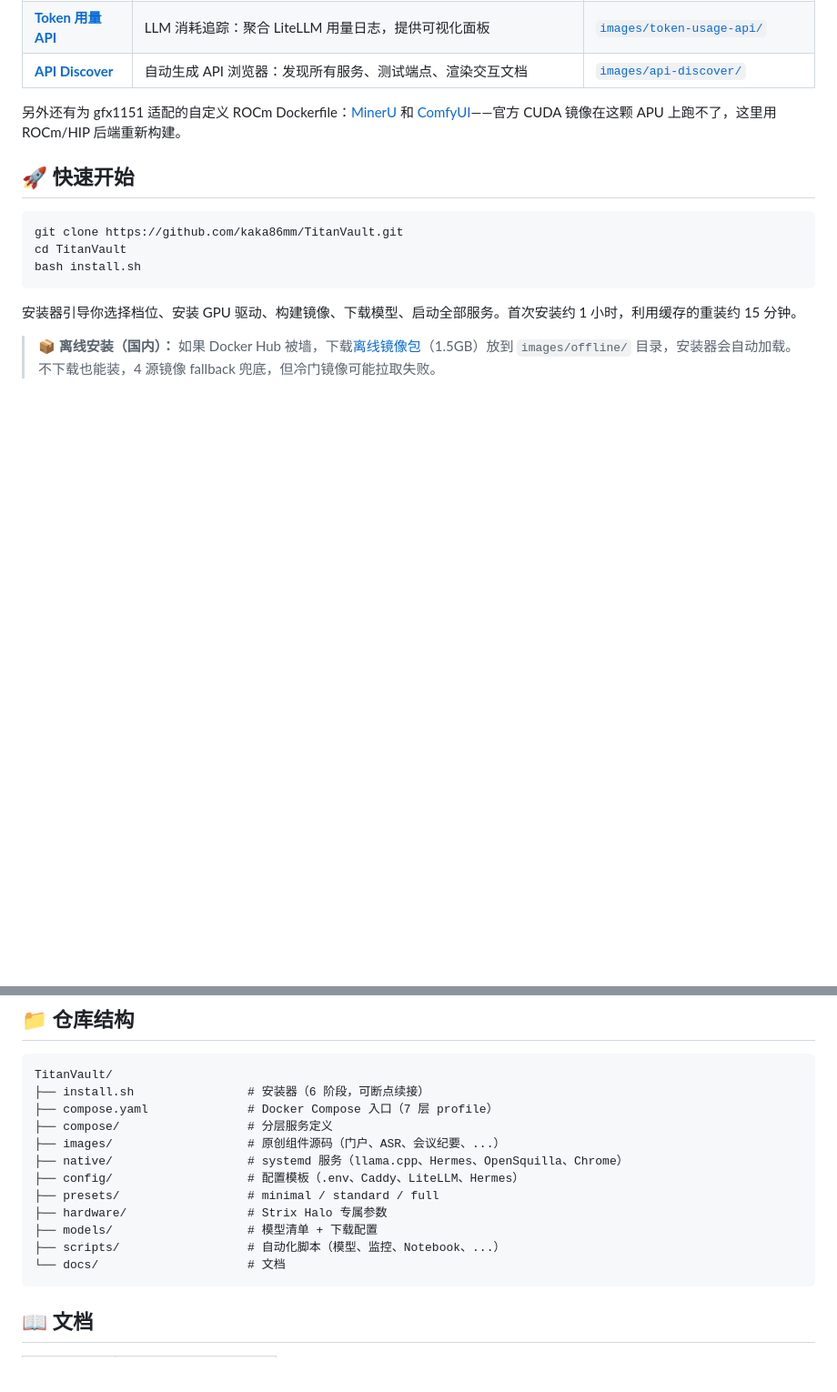
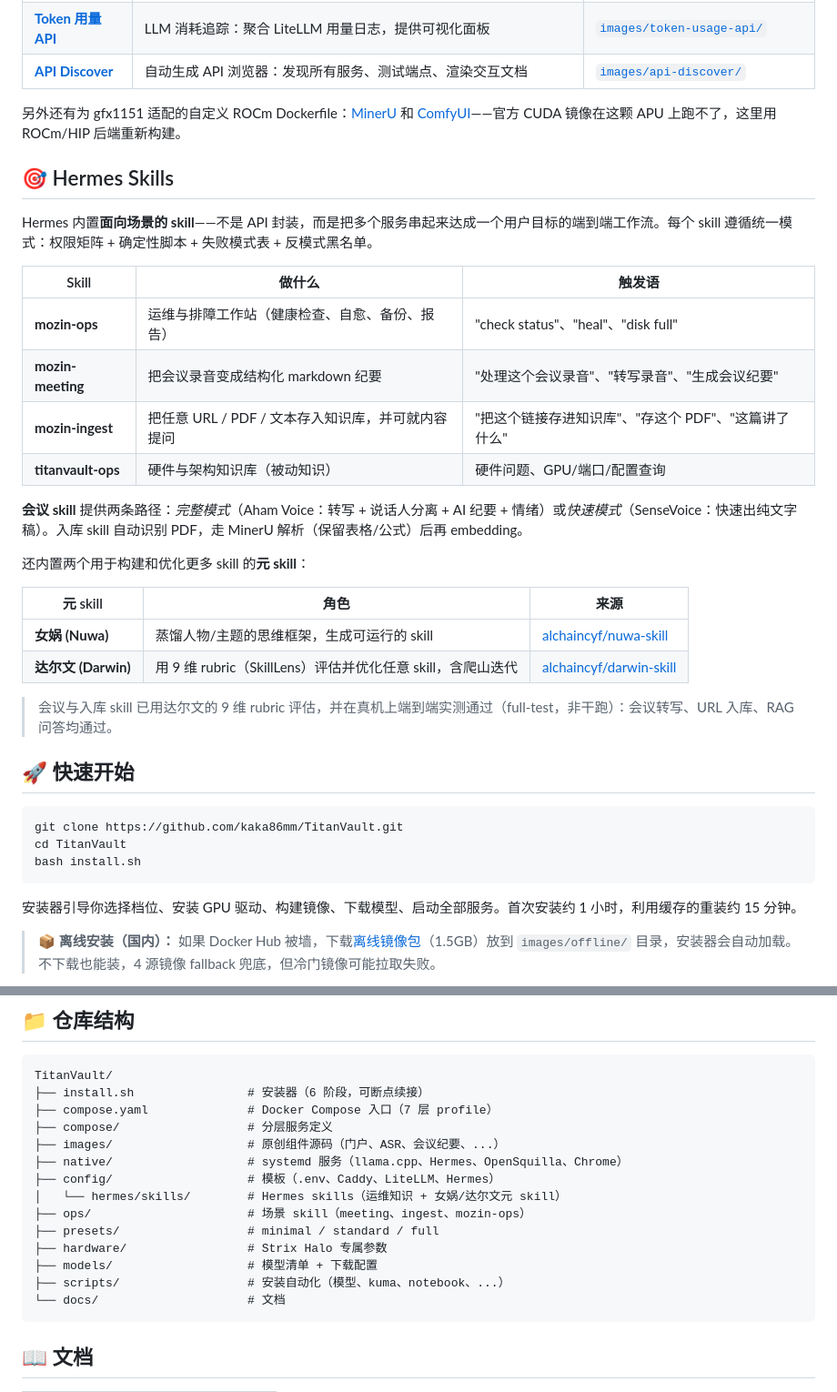
Before and after one commit to kaka86mm/TitanVault, a Markdown page: readme/zh_HANS.md, 2 parts joined by grey strips. Shown at 91% size. Drawn GitHub-style; blank space fills up the shorter version.

````diff
--- a/readme/zh_HANS.md
+++ b/readme/zh_HANS.md
@@ -76,6 +76,28 @@ TitanVault 不只是对现有工具的封装——它包含多个**专为这个
 | **[API Discover](../images/api-discover/)** | 自动生成 API 浏览器：发现所有服务、测试端点、渲染交互文档 | [`images/api-discover/`](../images/api-discover/) |
 
 另外还有为 gfx1151 适配的自定义 ROCm Dockerfile：[MinerU](../images/mineru-rocm/) 和 [ComfyUI](../images/comfyui-rocm/)——官方 CUDA 镜像在这颗 APU 上跑不了，这里用 ROCm/HIP 后端重新构建。
+
+## 🎯 Hermes Skills
+
+Hermes 内置**面向场景的 skill**——不是 API 封装，而是把多个服务串起来达成一个用户目标的端到端工作流。每个 skill 遵循统一模式：权限矩阵 + 确定性脚本 + 失败模式表 + 反模式黑名单。
+
+| Skill | 做什么 | 触发语 |
+|---|---|---|
+| **mozin-ops** | 运维与排障工作站（健康检查、自愈、备份、报告） | "check status"、"heal"、"disk full" |
+| **mozin-meeting** | 把会议录音变成结构化 markdown 纪要 | "处理这个会议录音"、"转写录音"、"生成会议纪要" |
+| **mozin-ingest** | 把任意 URL / PDF / 文本存入知识库，并可就内容提问 | "把这个链接存进知识库"、"存这个 PDF"、"这篇讲了什么" |
+| **titanvault-ops** | 硬件与架构知识库（被动知识） | 硬件问题、GPU/端口/配置查询 |
+
+**会议 skill** 提供两条路径：*完整模式*（Aham Voice：转写 + 说话人分离 + AI 纪要 + 情绪）或*快速模式*（SenseVoice：快速出纯文字稿）。入库 skill 自动识别 PDF，走 MinerU 解析（保留表格/公式）后再 embedding。
+
+还内置两个用于构建和优化更多 skill 的**元 skill**：
+
+| 元 skill | 角色 | 来源 |
+|---|---|---|
+| **女娲 (Nuwa)** | 蒸馏人物/主题的思维框架，生成可运行的 skill | [alchaincyf/nuwa-skill](https://github.com/alchaincyf/nuwa-skill) |
+| **达尔文 (Darwin)** | 用 9 维 rubric（SkillLens）评估并优化任意 skill，含爬山迭代 | [alchaincyf/darwin-skill](https://github.com/alchaincyf/darwin-skill) |
+
+> 会议与入库 skill 已用达尔文的 9 维 rubric 评估，并在真机上端到端实测通过（full-test，非干跑）：会议转写、URL 入库、RAG 问答均通过。
 
 ## 🚀 快速开始
 
@@ -219,11 +241,13 @@ TitanVault/
 ├── compose/                  # 分层服务定义
 ├── images/                   # 原创组件源码（门户、ASR、会议纪要、...）
 ├── native/                   # systemd 服务（llama.cpp、Hermes、OpenSquilla、Chrome）
-├── config/                   # 配置模板（.env、Caddy、LiteLLM、Hermes）
+├── config/                   # 模板（.env、Caddy、LiteLLM、Hermes）
+│   └── hermes/skills/        # Hermes skills（运维知识 + 女娲/达尔文元 skill）
+├── ops/                      # 场景 skill（meeting、ingest、mozin-ops）
 ├── presets/                  # minimal / standard / full
 ├── hardware/                 # Strix Halo 专属参数
 ├── models/                   # 模型清单 + 下载配置
-├── scripts/                  # 自动化脚本（模型、监控、Notebook、...）
+├── scripts/                  # 安装自动化（模型、kuma、notebook、...）
 └── docs/                     # 文档
 ```
 
````
Also changed, not shown: README.md (+24 -0 lines).
